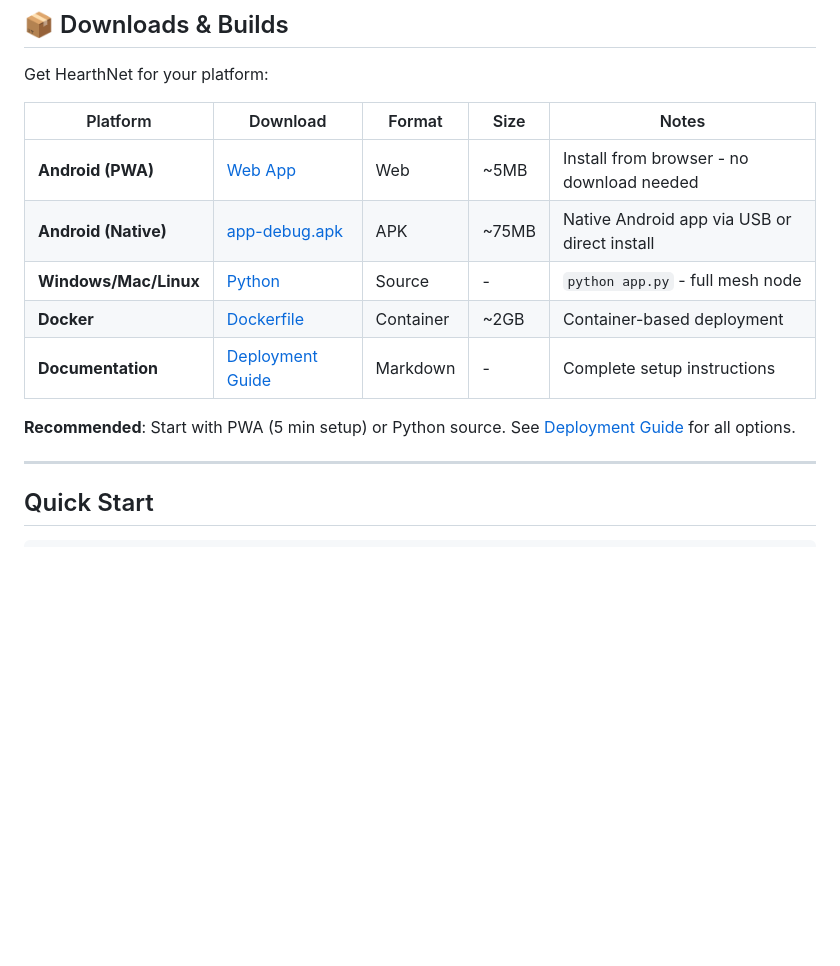
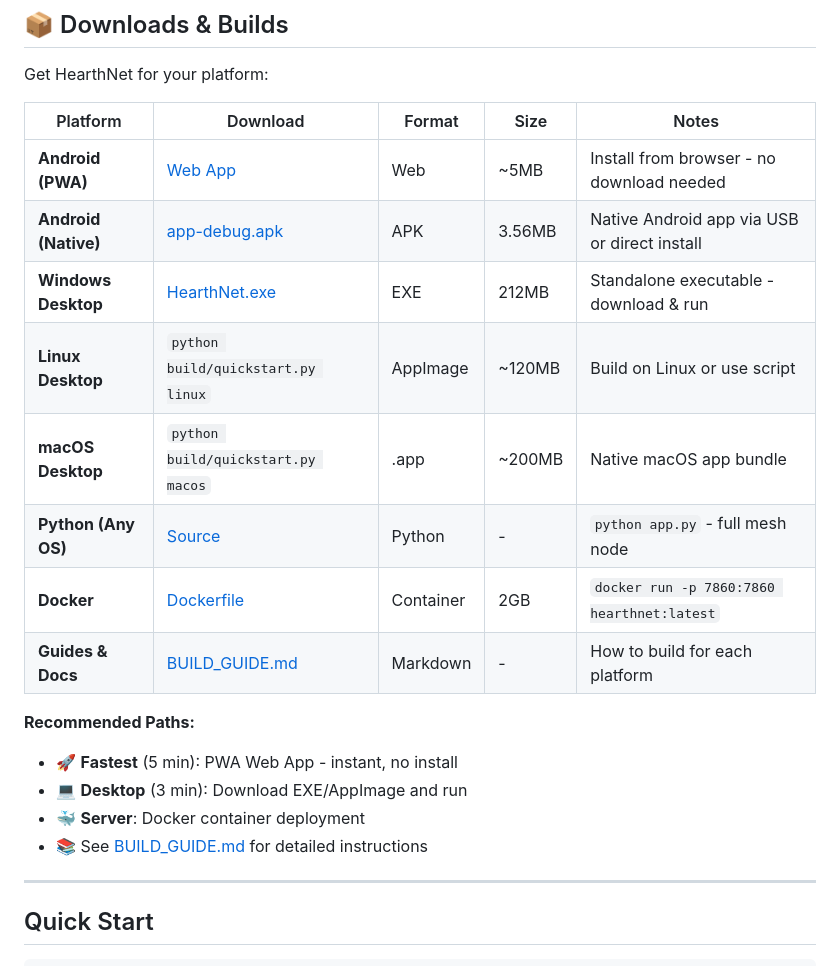
Before and after one commit to Ckal/HearthNet, a Markdown page: README.md, the part around one of its changes. GitHub-like rendering; blank space fills up the shorter version.

```diff
--- a/README.md
+++ b/README.md
@@ -90,12 +90,19 @@ Get HearthNet for your platform:
 | Platform | Download | Format | Size | Notes |
 |----------|----------|--------|------|-------|
 | **Android (PWA)** | [Web App](https://huggingface.co/spaces/build-small-hackathon/HearthNet) | Web | ~5MB | Install from browser - no download needed |
-| **Android (Native)** | [app-debug.apk](https://huggingface.co/spaces/build-small-hackathon/HearthNet/resolve/main/build/android/HearthNetApp/platforms/android/app/build/outputs/apk/debug/app-debug.apk) | APK | ~75MB | Native Android app via USB or direct install |
-| **Windows/Mac/Linux** | [Python](https://github.com/ckal/HearthNet) | Source | - | `python app.py` - full mesh node |
-| **Docker** | [Dockerfile](https://github.com/ckal/HearthNet/blob/main/Dockerfile) | Container | ~2GB | Container-based deployment |
-| **Documentation** | [Deployment Guide](ANDROID_DEPLOYMENT_GUIDE.md) | Markdown | - | Complete setup instructions |
+| **Android (Native)** | [app-debug.apk](https://huggingface.co/spaces/build-small-hackathon/HearthNet/resolve/main/build/android/HearthNetApp/platforms/android/app/build/outputs/apk/debug/app-debug.apk) | APK | 3.56MB | Native Android app via USB or direct install |
+| **Windows Desktop** | [HearthNet.exe](https://huggingface.co/spaces/build-small-hackathon/HearthNet/resolve/main/dist/HearthNet.exe) | EXE | 212MB | Standalone executable - download & run |
+| **Linux Desktop** | `python build/quickstart.py linux` | AppImage | ~120MB | Build on Linux or use script |
+| **macOS Desktop** | `python build/quickstart.py macos` | .app | ~200MB | Native macOS app bundle |
+| **Python (Any OS)** | [Source](https://github.com/ckal/HearthNet) | Python | - | `python app.py` - full mesh node |
+| **Docker** | [Dockerfile](Dockerfile) | Container | 2GB | `docker run -p 7860:7860 hearthnet:latest` |
+| **Guides & Docs** | [BUILD_GUIDE.md](BUILD_GUIDE.md) | Markdown | - | How to build for each platform |
 
-**Recommended**: Start with PWA (5 min setup) or Python source. See [Deployment Guide](ANDROID_DEPLOYMENT_GUIDE.md) for all options.
+**Recommended Paths:**
+- 🚀 **Fastest** (5 min): PWA Web App - instant, no install
+- 💻 **Desktop** (3 min): Download EXE/AppImage and run
+- 🐳 **Server**: Docker container deployment
+- 📚 See [BUILD_GUIDE.md](BUILD_GUIDE.md) for detailed instructions
 
 ---
 
```
Also changed, not shown: other parts of README.md (+22 -2 lines).
